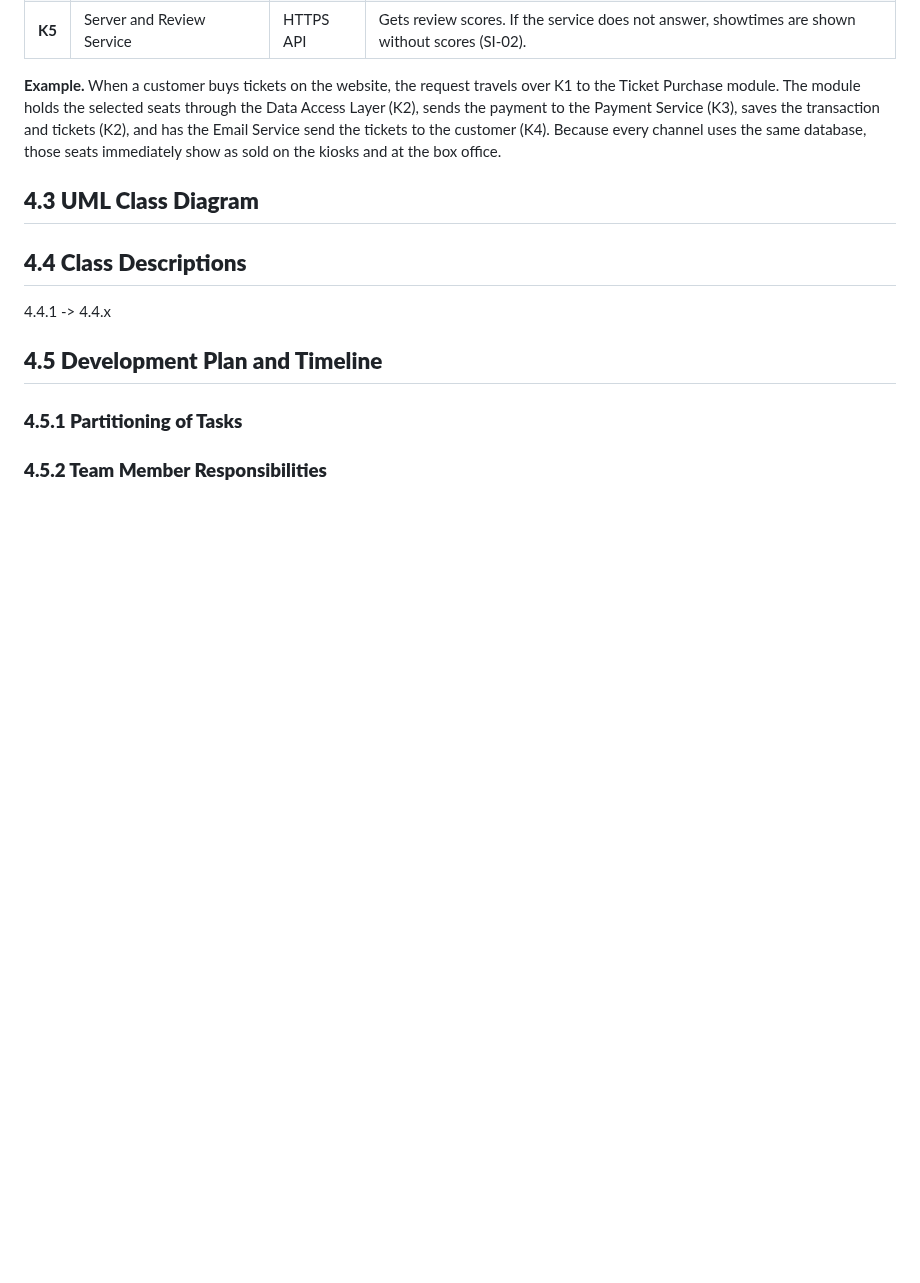
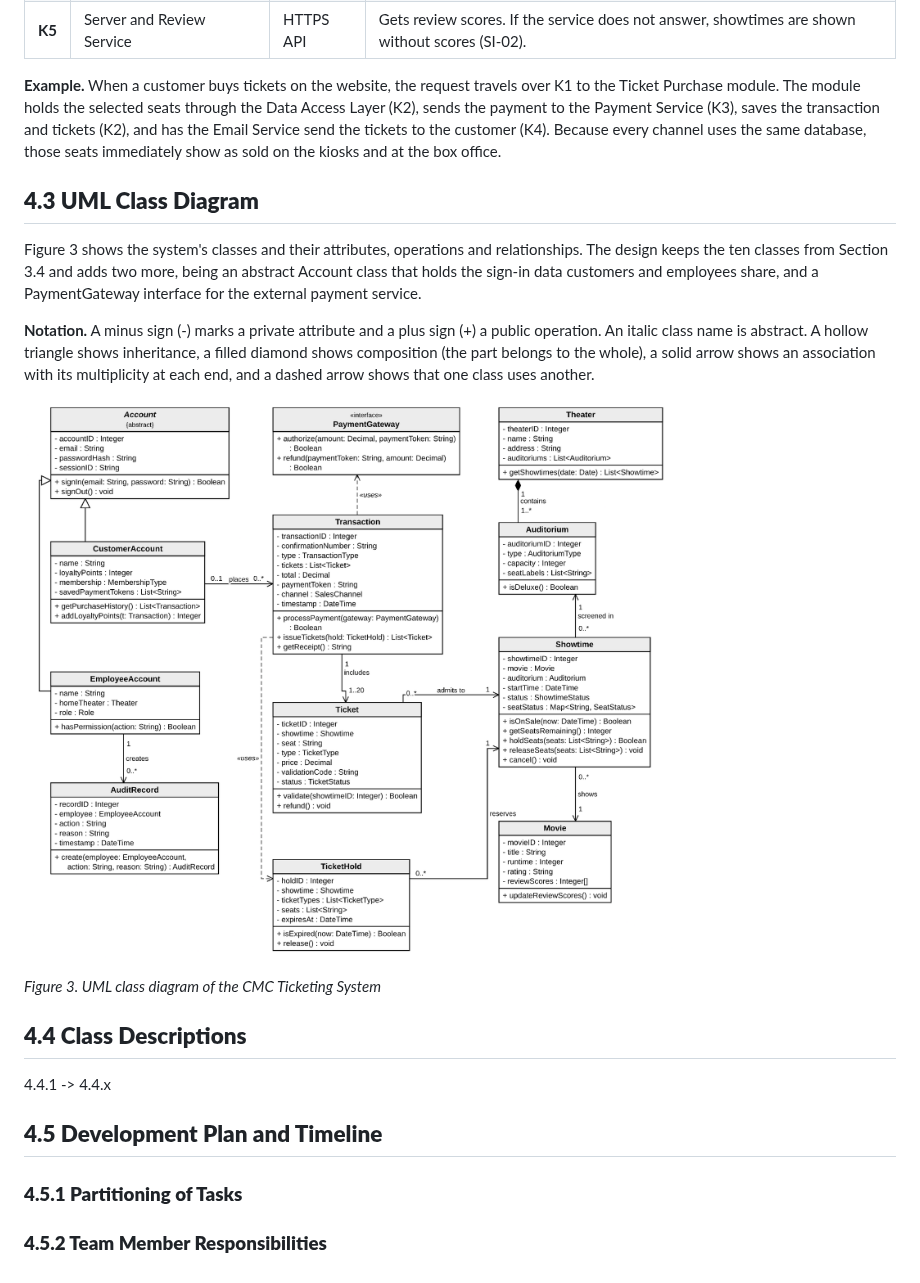
Before and after one commit to 7mwang/CMC-Ticketing, a Markdown page: CMC_SRS_Group14.md, the part around the change. Drawn GitHub-style; pictures changed too: images/figure3-UML_Class_Diagram.png (added); blank space fills up the shorter version.

Commit message:
UML diagram: upload file, add summary and notation

```diff
--- a/CMC_SRS_Group14.md
+++ b/CMC_SRS_Group14.md
@@ -912,6 +912,13 @@ Figure 2 shows the major components of the system (solid boxes), grouped into ti
 **Example.** When a customer buys tickets on the website, the request travels over K1 to the Ticket Purchase module. The module holds the selected seats through the Data Access Layer (K2), sends the payment to the Payment Service (K3), saves the transaction and tickets (K2), and has the Email Service send the tickets to the customer (K4). Because every channel uses the same database, those seats immediately show as sold on the kiosks and at the box office.
 
 ## **4.3 UML Class Diagram**
+Figure 3 shows the system's classes and their attributes, operations and relationships. The design keeps the ten classes from Section 3.4 and adds two more, being an abstract Account class that holds the sign-in data customers and employees share, and a PaymentGateway interface for the external payment service.
+
+**Notation.** A minus sign (-) marks a private attribute and a plus sign (+) a public operation. An italic class name is abstract. A hollow triangle shows inheritance, a filled diamond shows composition (the part belongs to the whole), a solid arrow shows an association with its multiplicity at each end, and a dashed arrow shows that one class uses another.
+
+![Figure 3. UML Class diagram of the CMC Ticketing System](images/figure3-UML_Class_Diagram.png)
+
+*Figure 3. UML class diagram of the CMC Ticketing System*
 
 ## **4.4 Class Descriptions**
 4.4.1 -> 4.4.x
```
